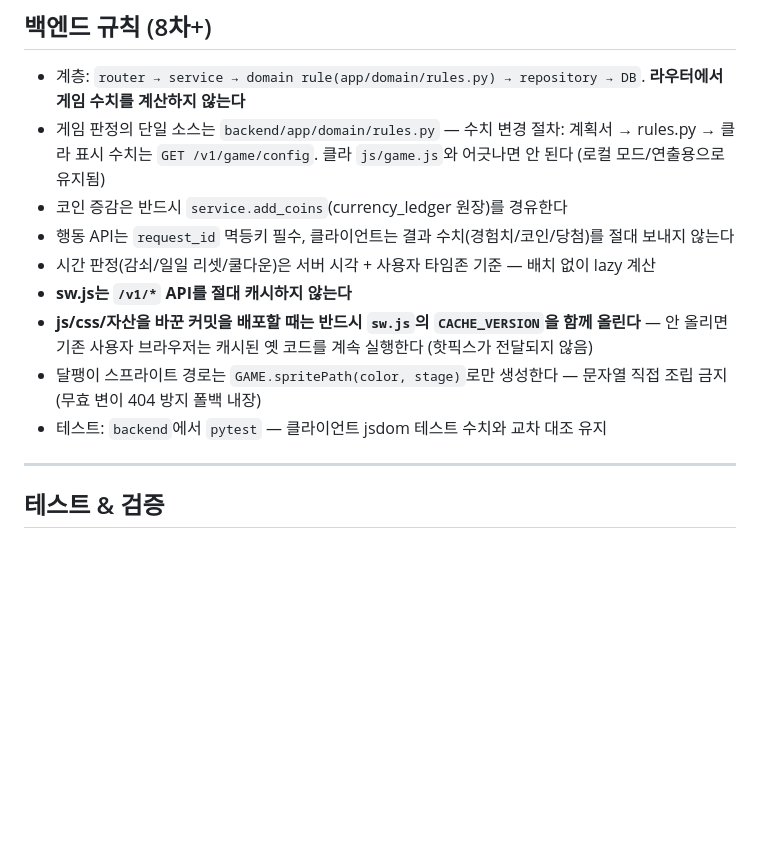
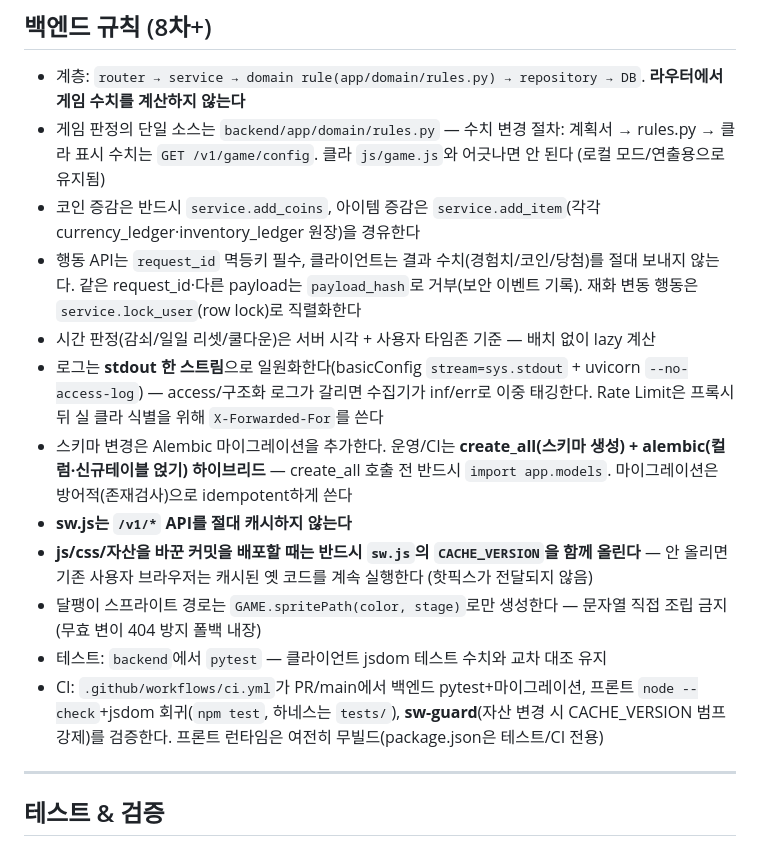
Before and after one commit to junhoeKu/snail, a Markdown page: CLAUDE.md, the part around the change. Drawn GitHub-style; blank space fills up the shorter version.

Commit message:
docs(claude): 9차/10차 규칙 반영 — 원장·멱등해시·row lock·로그 일원화·XFF·alembic 하이브리드·CI/sw-guard

```diff
--- a/CLAUDE.md
+++ b/CLAUDE.md
@@ -177,13 +177,16 @@ snail/
 
 - 계층: `router → service → domain rule(app/domain/rules.py) → repository → DB`. **라우터에서 게임 수치를 계산하지 않는다**
 - 게임 판정의 단일 소스는 `backend/app/domain/rules.py` — 수치 변경 절차: 계획서 → rules.py → 클라 표시 수치는 `GET /v1/game/config`. 클라 `js/game.js`와 어긋나면 안 된다 (로컬 모드/연출용으로 유지됨)
-- 코인 증감은 반드시 `service.add_coins`(currency_ledger 원장)를 경유한다
-- 행동 API는 `request_id` 멱등키 필수, 클라이언트는 결과 수치(경험치/코인/당첨)를 절대 보내지 않는다
+- 코인 증감은 반드시 `service.add_coins`, 아이템 증감은 `service.add_item`(각각 currency_ledger·inventory_ledger 원장)을 경유한다
+- 행동 API는 `request_id` 멱등키 필수, 클라이언트는 결과 수치(경험치/코인/당첨)를 절대 보내지 않는다. 같은 request_id·다른 payload는 `payload_hash`로 거부(보안 이벤트 기록). 재화 변동 행동은 `service.lock_user`(row lock)로 직렬화한다
 - 시간 판정(감쇠/일일 리셋/쿨다운)은 서버 시각 + 사용자 타임존 기준 — 배치 없이 lazy 계산
+- 로그는 **stdout 한 스트림**으로 일원화한다(basicConfig `stream=sys.stdout` + uvicorn `--no-access-log`) — access/구조화 로그가 갈리면 수집기가 inf/err로 이중 태깅한다. Rate Limit은 프록시 뒤 실 클라 식별을 위해 `X-Forwarded-For`를 쓴다
+- 스키마 변경은 Alembic 마이그레이션을 추가한다. 운영/CI는 **create_all(스키마 생성) + alembic(컬럼·신규테이블 얹기) 하이브리드** — create_all 호출 전 반드시 `import app.models`. 마이그레이션은 방어적(존재검사)으로 idempotent하게 쓴다
 - **sw.js는 `/v1/*` API를 절대 캐시하지 않는다**
 - **js/css/자산을 바꾼 커밋을 배포할 때는 반드시 `sw.js`의 `CACHE_VERSION`을 함께 올린다** — 안 올리면 기존 사용자 브라우저는 캐시된 옛 코드를 계속 실행한다 (핫픽스가 전달되지 않음)
 - 달팽이 스프라이트 경로는 `GAME.spritePath(color, stage)`로만 생성한다 — 문자열 직접 조립 금지 (무효 변이 404 방지 폴백 내장)
 - 테스트: `backend`에서 `pytest` — 클라이언트 jsdom 테스트 수치와 교차 대조 유지
+- CI: `.github/workflows/ci.yml`가 PR/main에서 백엔드 pytest+마이그레이션, 프론트 `node --check`+jsdom 회귀(`npm test`, 하네스는 `tests/`), **sw-guard**(자산 변경 시 CACHE_VERSION 범프 강제)를 검증한다. 프론트 런타임은 여전히 무빌드(package.json은 테스트/CI 전용)
 
 ---
 
```
